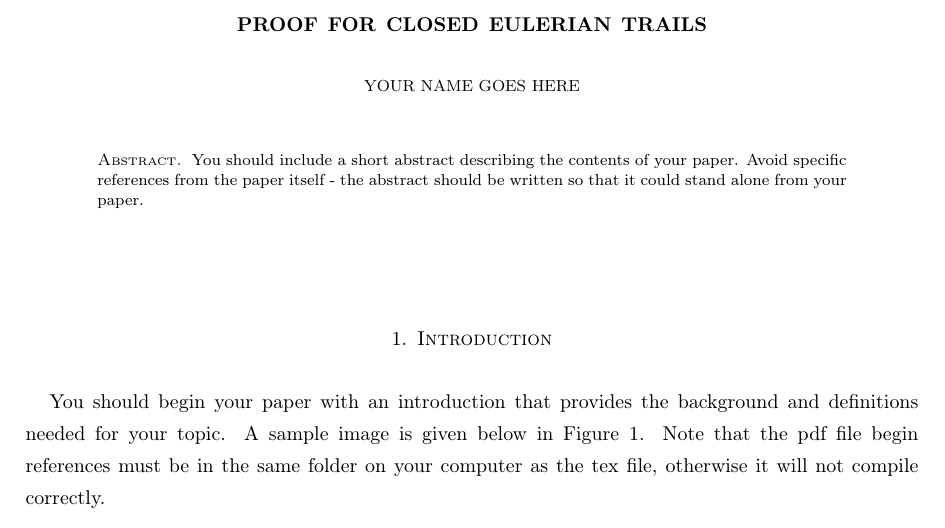
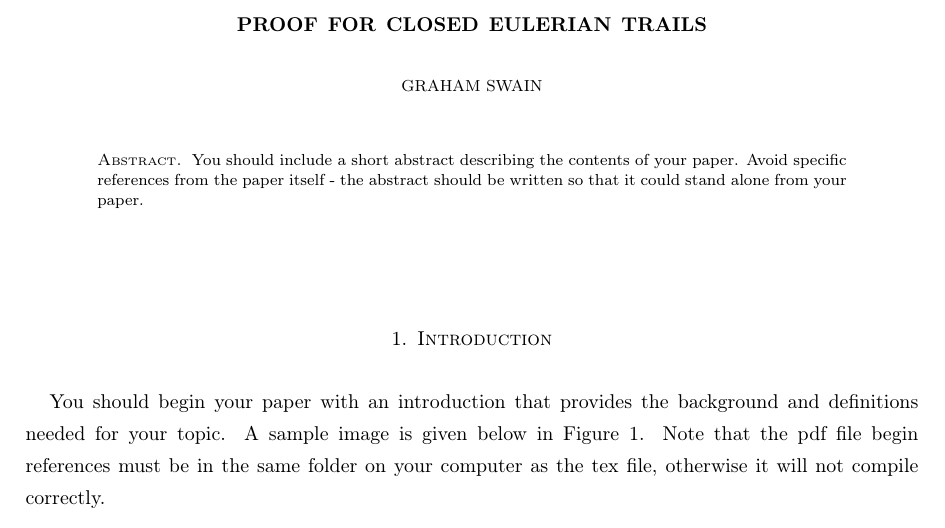
Before and after one commit to gnswain/math479_presentation1, a LaTeX paper (paper1.tex): part of page 1 of 2, cut so that both start at the same text. Compiled offline with pdfLaTeX.

Commit message:
I don't know what I did

```diff
--- a/paper1.tex
+++ b/paper1.tex
@@ -90,7 +90,7 @@
 
 \title{Proof for Closed Eulerian Trails}
 
-\author{Your name goes here}
+\author{Graham Swain}
 %\centerline{Your name goes here.}
 
 
```
Also changed, not shown: paper1.pdf.
